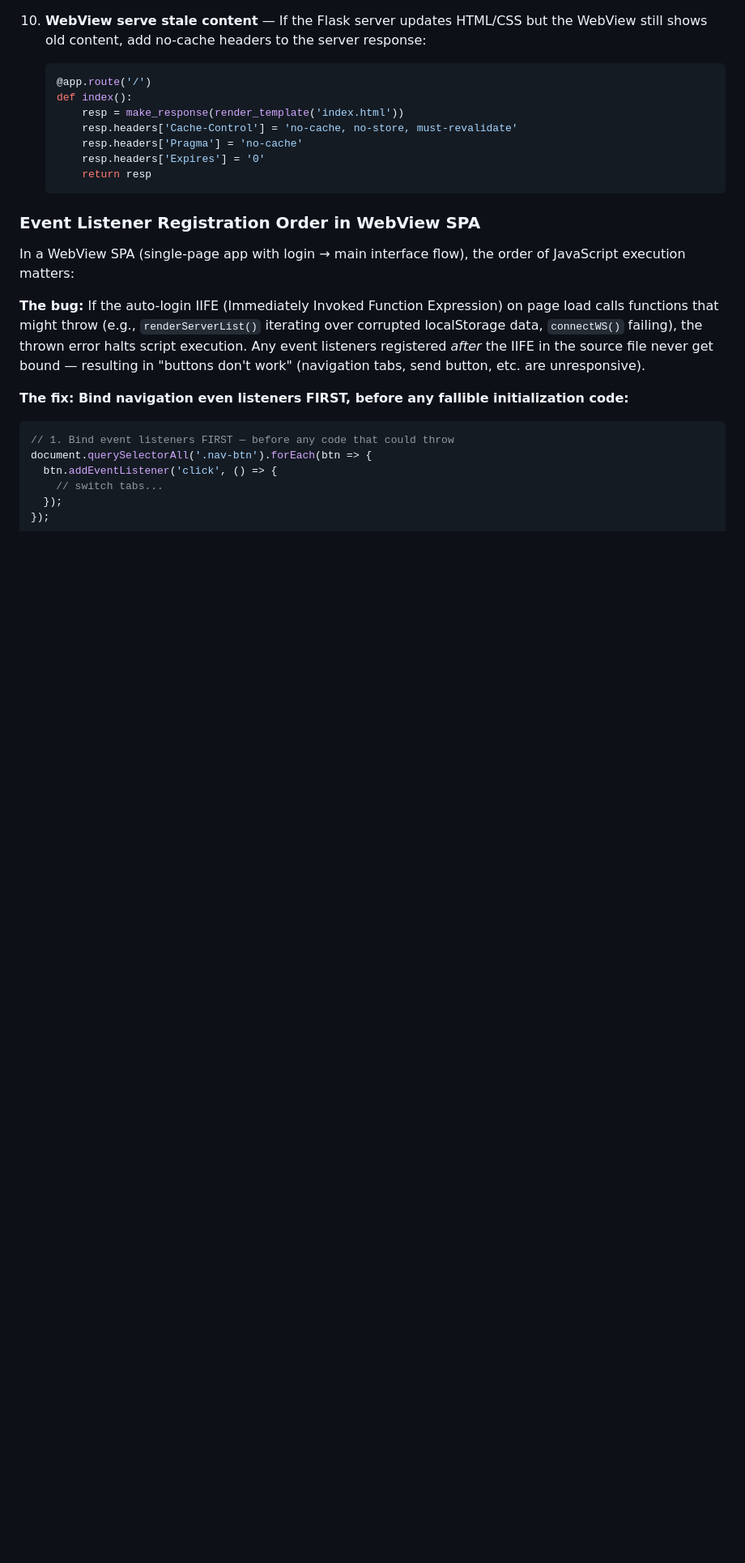
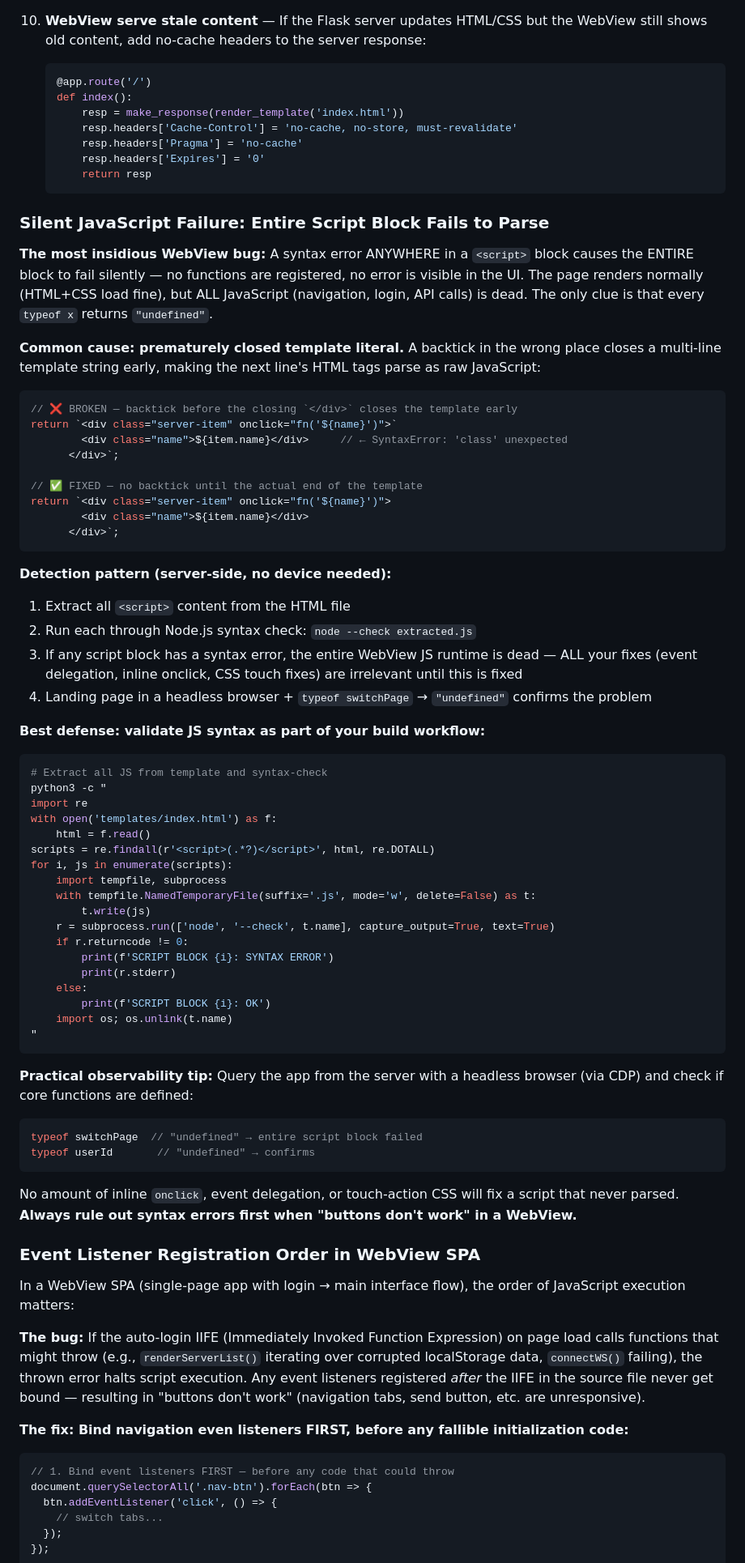
Before and after one commit to SunFengXin666/Hermes-memory, a Markdown page: skills/android-webview-apk/SKILL.md, the part around the change. Shown at 81% size. Rendered like a GitHub page; blank space fills up the shorter version.

Commit message:
sync: memory + skills update 2026-05-04 00:42

````diff
--- a/skills/android-webview-apk/SKILL.md
+++ b/skills/android-webview-apk/SKILL.md
@@ -459,6 +459,60 @@ A common user mistake when filling server config: they enter the port of a diffe
         return resp
     ```
 
+### Silent JavaScript Failure: Entire Script Block Fails to Parse
+
+**The most insidious WebView bug:** A syntax error ANYWHERE in a `<script>` block causes the ENTIRE block to fail silently — no functions are registered, no error is visible in the UI. The page renders normally (HTML+CSS load fine), but ALL JavaScript (navigation, login, API calls) is dead. The only clue is that every `typeof x` returns `"undefined"`.
+
+**Common cause: prematurely closed template literal.** A backtick in the wrong place closes a multi-line template string early, making the next line's HTML tags parse as raw JavaScript:
+
+```javascript
+// ❌ BROKEN — backtick before the closing `</div>` closes the template early
+return `<div class="server-item" onclick="fn('${name}')">`
+        <div class="name">${item.name}</div>     // ← SyntaxError: 'class' unexpected
+      </div>`;
+
+// ✅ FIXED — no backtick until the actual end of the template
+return `<div class="server-item" onclick="fn('${name}')">
+        <div class="name">${item.name}</div>
+      </div>`;
+```
+
+**Detection pattern (server-side, no device needed):**
+1. Extract all `<script>` content from the HTML file
+2. Run each through Node.js syntax check: `node --check extracted.js`
+3. If any script block has a syntax error, the entire WebView JS runtime is dead — ALL your fixes (event delegation, inline onclick, CSS touch fixes) are irrelevant until this is fixed
+4. Landing page in a headless browser + `typeof switchPage` → `"undefined"` confirms the problem
+
+**Best defense: validate JS syntax as part of your build workflow:**
+```bash
+# Extract all JS from template and syntax-check
+python3 -c "
+import re
+with open('templates/index.html') as f:
+    html = f.read()
+scripts = re.findall(r'<script>(.*?)</script>', html, re.DOTALL)
+for i, js in enumerate(scripts):
+    import tempfile, subprocess
+    with tempfile.NamedTemporaryFile(suffix='.js', mode='w', delete=False) as t:
+        t.write(js)
+    r = subprocess.run(['node', '--check', t.name], capture_output=True, text=True)
+    if r.returncode != 0:
+        print(f'SCRIPT BLOCK {i}: SYNTAX ERROR')
+        print(r.stderr)
+    else:
+        print(f'SCRIPT BLOCK {i}: OK')
+    import os; os.unlink(t.name)
+"
+```
+
+**Practical observability tip:** Query the app from the server with a headless browser (via CDP) and check if core functions are defined:
+```javascript
+typeof switchPage  // "undefined" → entire script block failed
+typeof userId       // "undefined" → confirms
+```
+
+No amount of inline `onclick`, event delegation, or touch-action CSS will fix a script that never parsed. **Always rule out syntax errors first when "buttons don't work" in a WebView.**
+
 ### Event Listener Registration Order in WebView SPA
 
 In a WebView SPA (single-page app with login → main interface flow), the order of JavaScript execution matters:
````
